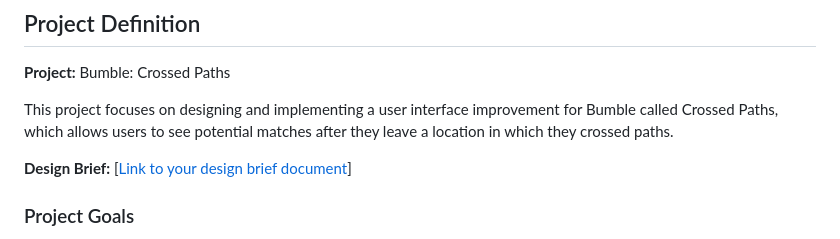
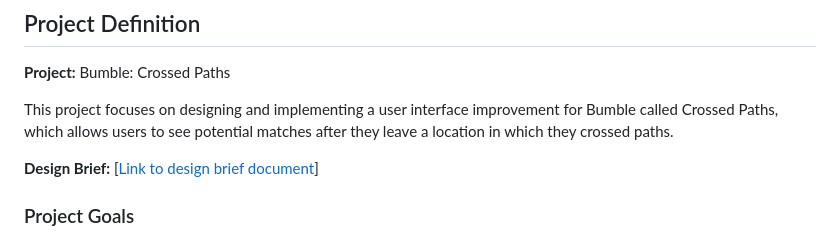
Before and after one commit to hsz573/aixd-bumble, a Markdown page: README.md, the part around the change. Drawn GitHub-style.

```diff
--- a/README.md
+++ b/README.md
@@ -39,7 +39,7 @@
 
 This project focuses on designing and implementing a user interface improvement for Bumble called Crossed Paths, which allows users to see potential matches after they leave a location in which they crossed paths.
 
-**Design Brief:** [[Link to your design brief document](https://docs.google.com/document/d/19csQiD_025vBT5wkUWzUcsdl-jukD0Yc2m0tIrqWkVA/edit?usp=sharing)]
+**Design Brief:** [[Link to design brief document](https://docs.google.com/document/d/19csQiD_025vBT5wkUWzUcsdl-jukD0Yc2m0tIrqWkVA/edit?usp=sharing)]
 
 ### Project Goals
 - Create production-grade frontend interfaces
```
